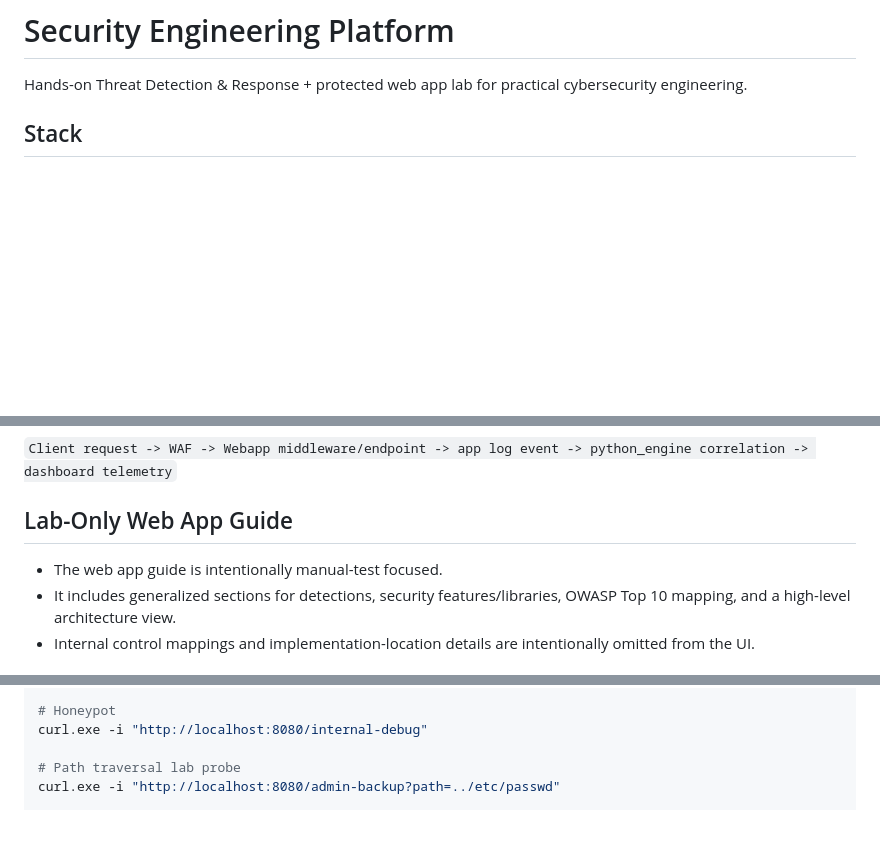
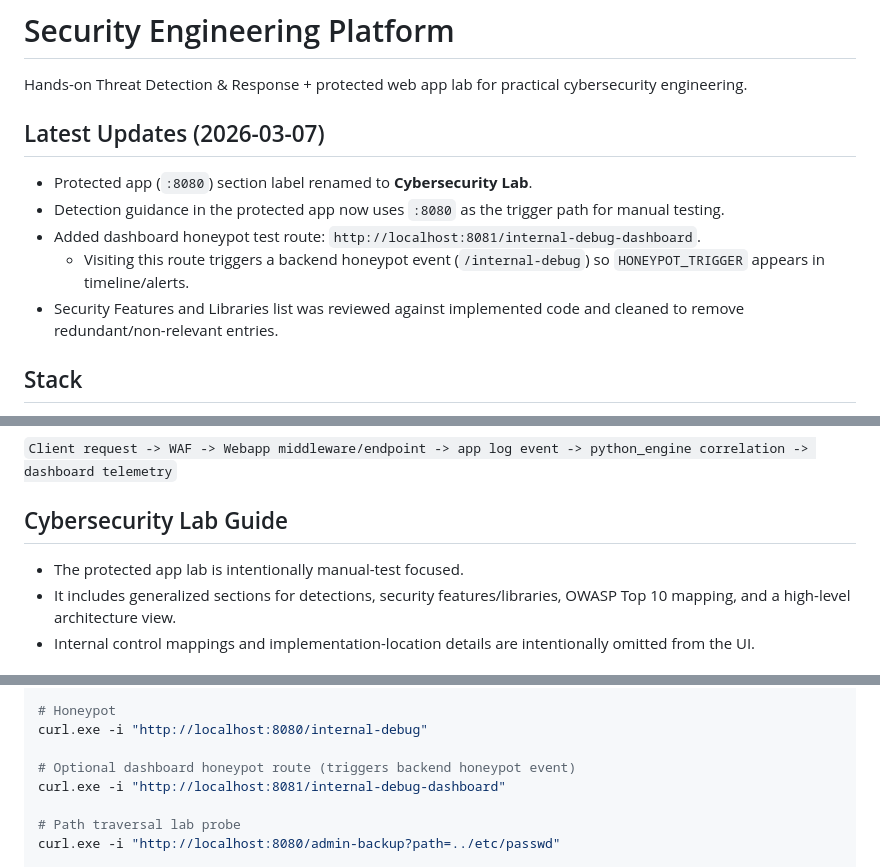
Before and after one commit to CrisOrnelas99/SecurityEngineeringPlatform, a Markdown page: README.md, 3 parts joined by grey strips. Rendered like a GitHub page; blank space fills up the shorter version.

Commit message:
Update README with cybersecurity lab and dashboard honeypot changes

```diff
--- a/README.md
+++ b/README.md
@@ -1,6 +1,13 @@
 # Security Engineering Platform
 
 Hands-on Threat Detection & Response + protected web app lab for practical cybersecurity engineering.
+
+## Latest Updates (2026-03-07)
+- Protected app (`:8080`) section label renamed to **Cybersecurity Lab**.
+- Detection guidance in the protected app now uses `:8080` as the trigger path for manual testing.
+- Added dashboard honeypot test route: `http://localhost:8081/internal-debug-dashboard`.
+  - Visiting this route triggers a backend honeypot event (`/internal-debug`) so `HONEYPOT_TRIGGER` appears in timeline/alerts.
+- Security Features and Libraries list was reviewed against implemented code and cleaned to remove redundant/non-relevant entries.
 
 ## Stack
 - `webapp` (Node.js/Express)
@@ -54,8 +61,8 @@ security_core
 ### Event/Data Flow
 `Client request -> WAF -> Webapp middleware/endpoint -> app log event -> python_engine correlation -> dashboard telemetry`
 
-## Lab-Only Web App Guide
-- The web app guide is intentionally manual-test focused.
+## Cybersecurity Lab Guide
+- The protected app lab is intentionally manual-test focused.
 - It includes generalized sections for detections, security features/libraries, OWASP Top 10 mapping, and a high-level architecture view.
 - Internal control mappings and implementation-location details are intentionally omitted from the UI.
 
@@ -194,6 +201,9 @@ $csrf = (Invoke-RestMethod -Method Get -Uri "$base/api/csrf-token" -WebSession $
 # Honeypot
 curl.exe -i "http://localhost:8080/internal-debug"
 
+# Optional dashboard honeypot route (triggers backend honeypot event)
+curl.exe -i "http://localhost:8081/internal-debug-dashboard"
+
 # Path traversal lab probe
 curl.exe -i "http://localhost:8080/admin-backup?path=../etc/passwd"
 
```
Also changed, not shown: other parts of README.md (+4 -0 lines).
